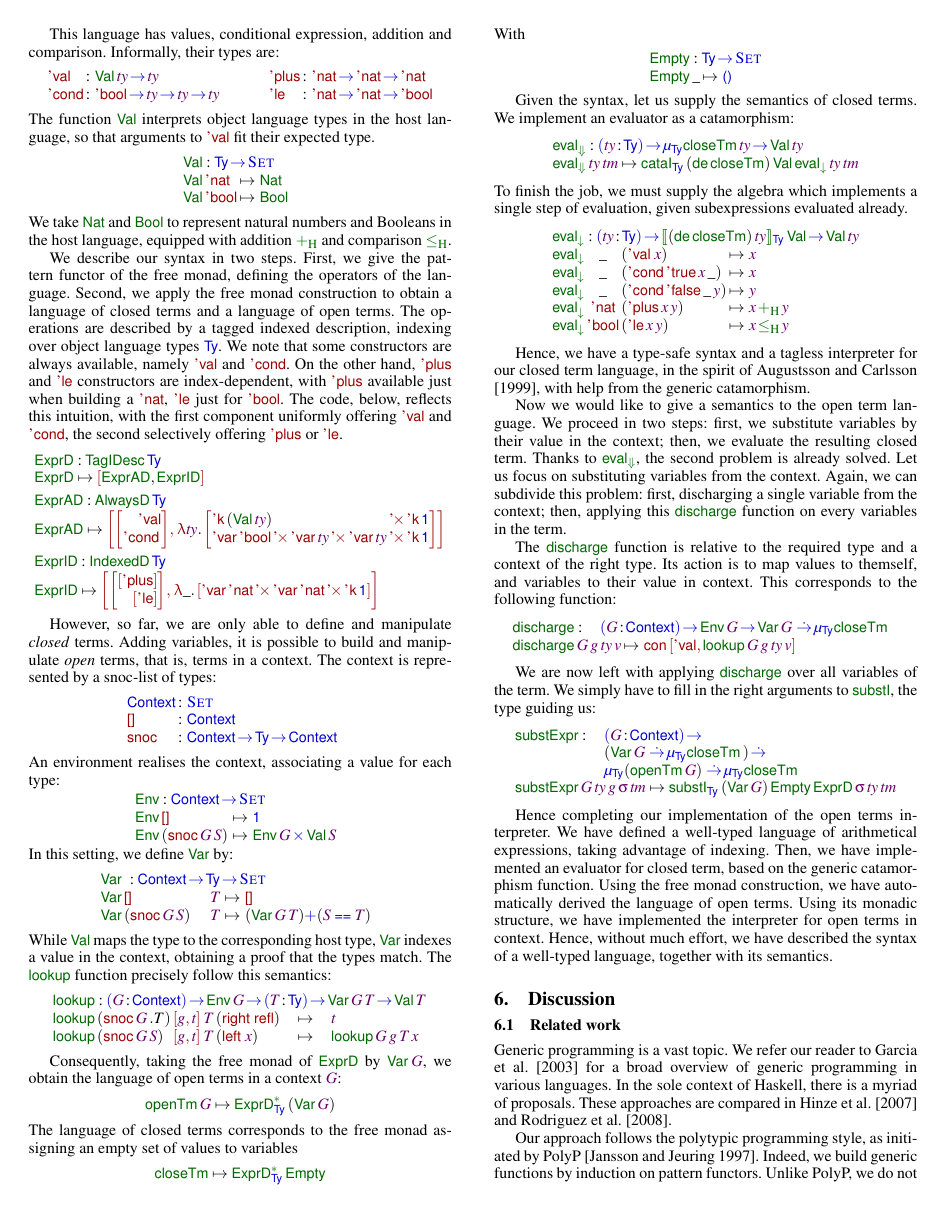
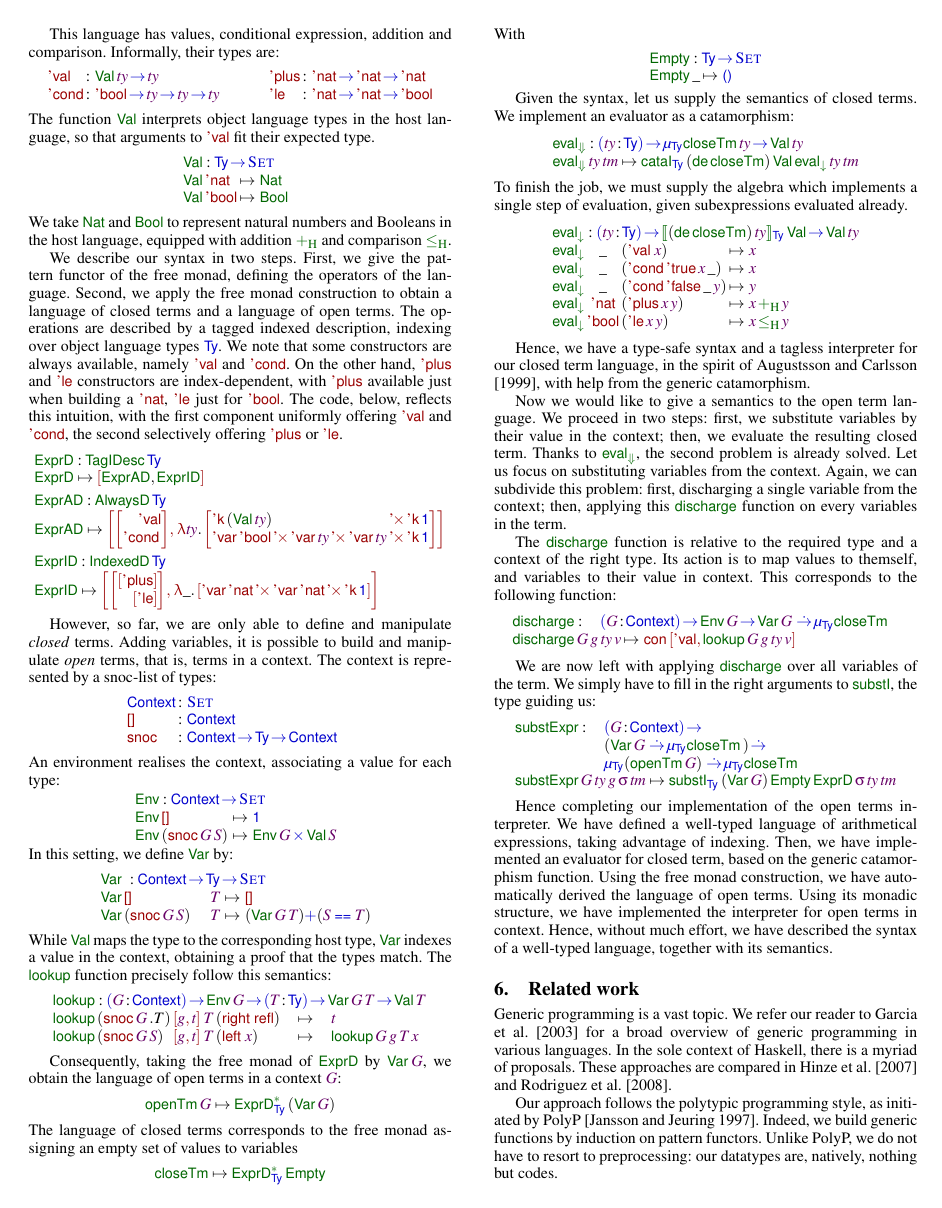
Before and after one commit to joelburget/pigment, a LaTeX paper (papers/icfp-2010-desc/paper.tex, which reads papers/icfp-2010-desc/paper_discussion.tex): page 10 of 12. Compiled offline with pdfLaTeX; a missing font is replaced by an installed copy or a similar font.

Commit message:
Desc@ICFP: 'Discussion' is the 'Related Work' section now.

```diff
--- a/papers/icfp-2010-desc/paper_discussion.tex
+++ b/papers/icfp-2010-desc/paper_discussion.tex
@@ -1,7 +1,5 @@
-\section{Discussion}
-\label{sec:discussion}
+\section{Related work}
 
-\subsection{Related work}
 
 \begin{wstructure}
 !!! Need Help !!!
```
